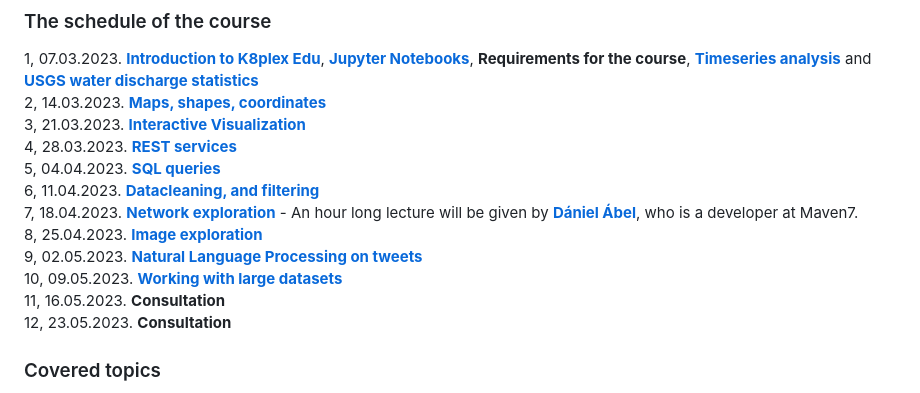
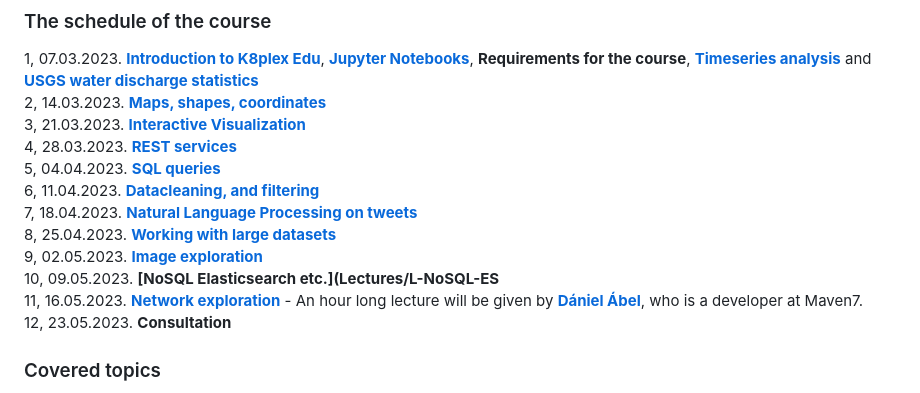
Before and after one commit to sdam-elte/data-exp-vis-2023, a Markdown page: README.md, the part around the change. GitHub-like rendering.

```diff
--- a/README.md
+++ b/README.md
@@ -29,11 +29,11 @@ Each occasion starts with approximately a twenty minute of introduction into the
 4,  28.03.2023. **[REST services](Lectures/L-HTTP-REST-API)**  <br>
 5,  04.04.2023. **[SQL queries](Lectures/L-SQL)** <br>
 6,  11.04.2023. **[Datacleaning, and filtering](Lectures/L-Datacleaning-filtering)**<br>
-7,  18.04.2023. **[Network exploration](Lectures/L-Networks)** - An hour long lecture will be given by [**Dániel Ábel**](http://maven7.com/hu/daniel-abel/), who is a developer at Maven7. <br>
-8,  25.04.2023. **[Image exploration](Lectures/L-Image_Exploration)** <br>
-9,  02.05.2023. **[Natural Language Processing on tweets](Lectures/L-NLP)** <br>
-10, 09.05.2023. **[Working with large datasets](Lectures/L-LargeData)** <br>
-11, 16.05.2023. **Consultation** <br>
+7,  18.04.2023. **[Natural Language Processing on tweets](Lectures/L-NLP)** <br>
+8,  25.04.2023. **[Working with large datasets](Lectures/L-LargeData)** <br>
+9,  02.05.2023. **[Image exploration](Lectures/L-Image_Exploration)** <br>
+10, 09.05.2023. **[NoSQL Elasticsearch etc.](Lectures/L-NoSQL-ES** <br>
+11, 16.05.2023. **[Network exploration](Lectures/L-Networks)** - An hour long lecture will be given by [**Dániel Ábel**](http://maven7.com/hu/daniel-abel/), who is a developer at Maven7. <br>
 12, 23.05.2023. **Consultation** <br>
 
 <!-- **[NoSQL - Elasticsearch and Kibana, GraphQL](Lectures/L-NoSQL-ES)** -->
```
